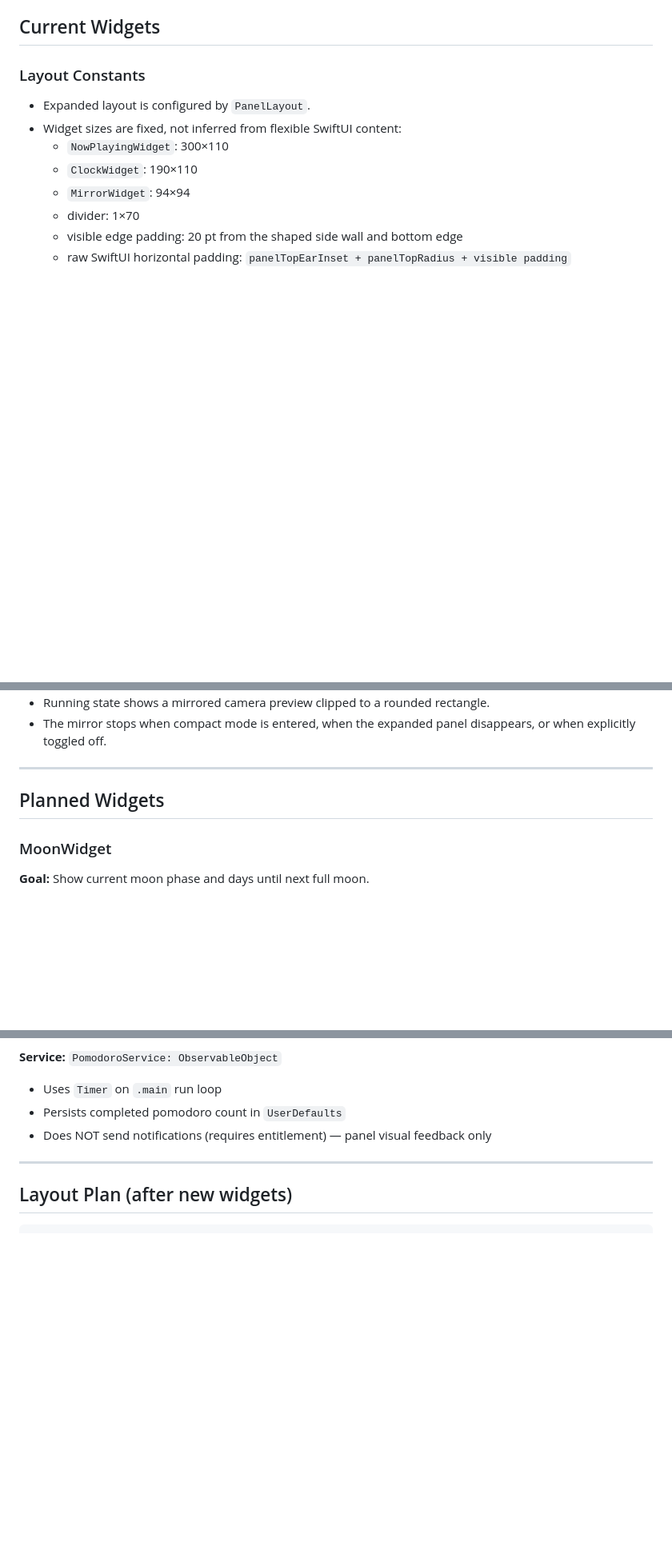
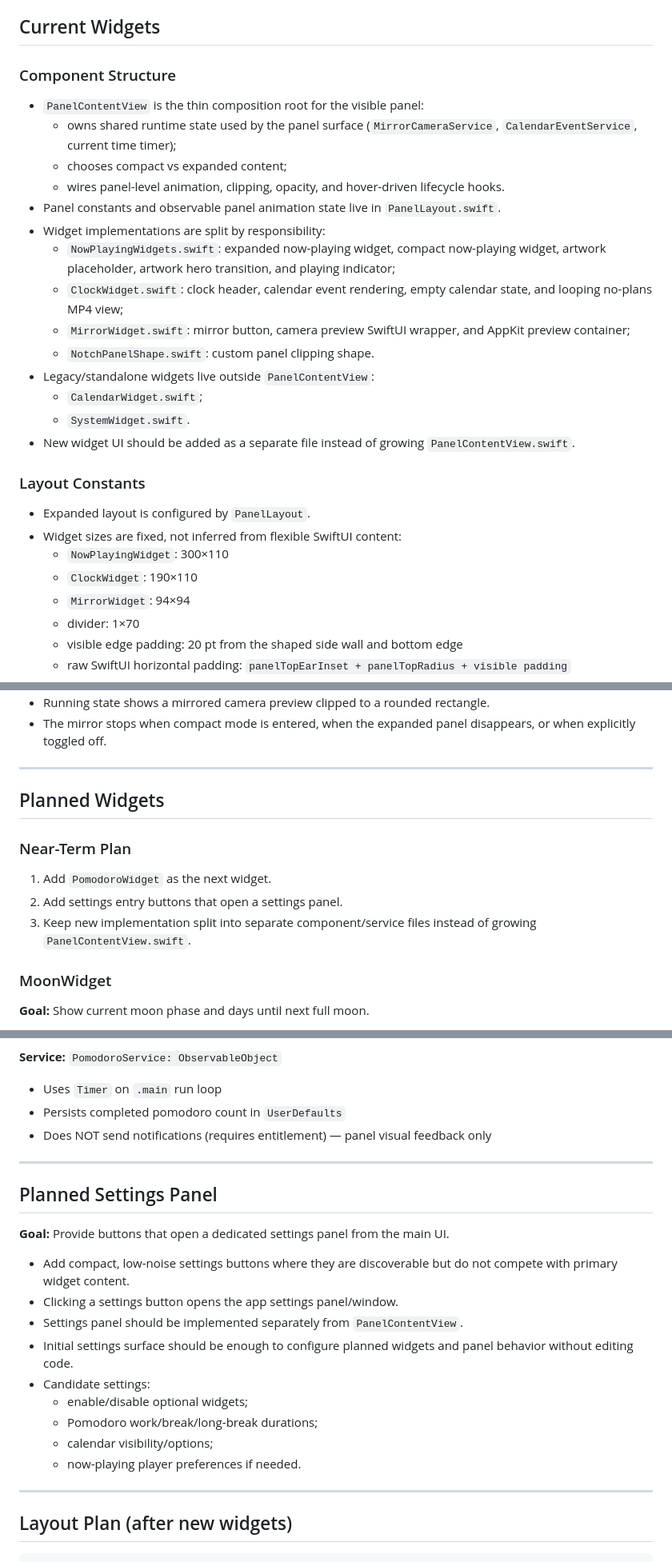
Before and after one commit to olchu/bangBar, a Markdown page: SPEC.md, 3 parts joined by grey strips. Shown at 80% size. Rendered like a GitHub page; blank space fills up the shorter version.

Commit message:
update widget

````diff
--- a/SPEC.md
+++ b/SPEC.md
@@ -83,6 +83,23 @@ Album artwork should read visually as one continuous element between compact and
 - Compact mode remains available only while music is playing.
 
 ## Current Widgets
+
+### Component Structure
+
+- `PanelContentView` is the thin composition root for the visible panel:
+  - owns shared runtime state used by the panel surface (`MirrorCameraService`, `CalendarEventService`, current time timer);
+  - chooses compact vs expanded content;
+  - wires panel-level animation, clipping, opacity, and hover-driven lifecycle hooks.
+- Panel constants and observable panel animation state live in `PanelLayout.swift`.
+- Widget implementations are split by responsibility:
+  - `NowPlayingWidgets.swift`: expanded now-playing widget, compact now-playing widget, artwork placeholder, artwork hero transition, and playing indicator;
+  - `ClockWidget.swift`: clock header, calendar event rendering, empty calendar state, and looping no-plans MP4 view;
+  - `MirrorWidget.swift`: mirror button, camera preview SwiftUI wrapper, and AppKit preview container;
+  - `NotchPanelShape.swift`: custom panel clipping shape.
+- Legacy/standalone widgets live outside `PanelContentView`:
+  - `CalendarWidget.swift`;
+  - `SystemWidget.swift`.
+- New widget UI should be added as a separate file instead of growing `PanelContentView.swift`.
 
 ### Layout Constants
 
@@ -184,6 +201,12 @@ Album artwork should read visually as one continuous element between compact and
 
 ## Planned Widgets
 
+### Near-Term Plan
+
+1. Add `PomodoroWidget` as the next widget.
+2. Add settings entry buttons that open a settings panel.
+3. Keep new implementation split into separate component/service files instead of growing `PanelContentView.swift`.
+
 ### MoonWidget
 
 **Goal:** Show current moon phase and days until next full moon.
@@ -244,6 +269,22 @@ idle → work(running) → work(paused) → break(running) → break(paused) →
 
 ---
 
+## Planned Settings Panel
+
+**Goal:** Provide buttons that open a dedicated settings panel from the main UI.
+
+- Add compact, low-noise settings buttons where they are discoverable but do not compete with primary widget content.
+- Clicking a settings button opens the app settings panel/window.
+- Settings panel should be implemented separately from `PanelContentView`.
+- Initial settings surface should be enough to configure planned widgets and panel behavior without editing code.
+- Candidate settings:
+  - enable/disable optional widgets;
+  - Pomodoro work/break/long-break durations;
+  - calendar visibility/options;
+  - now-playing player preferences if needed.
+
+---
+
 ## Layout Plan (after new widgets)
 
 ```
````
Also changed, not shown: other parts of SPEC.md (+2 -0 lines).
